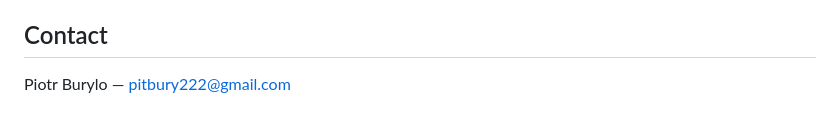
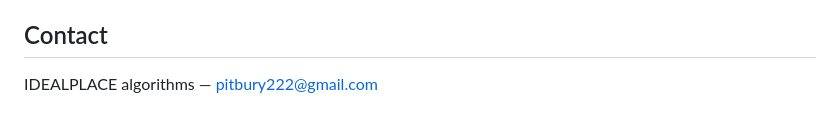
Before and after one commit to pitbury/kp-verify, a Markdown page: README.md, the part around the change. Drawn GitHub-style.

```diff
--- a/README.md
+++ b/README.md
@@ -152,5 +152,4 @@ implementation is the strongest thing that can happen to a format like this.
 MIT. See `LICENSE`.
 
 ## Contact
-
-Piotr Burylo — pitbury222@gmail.com
+IDEALPLACE algorithms — pitbury222@gmail.com
```
